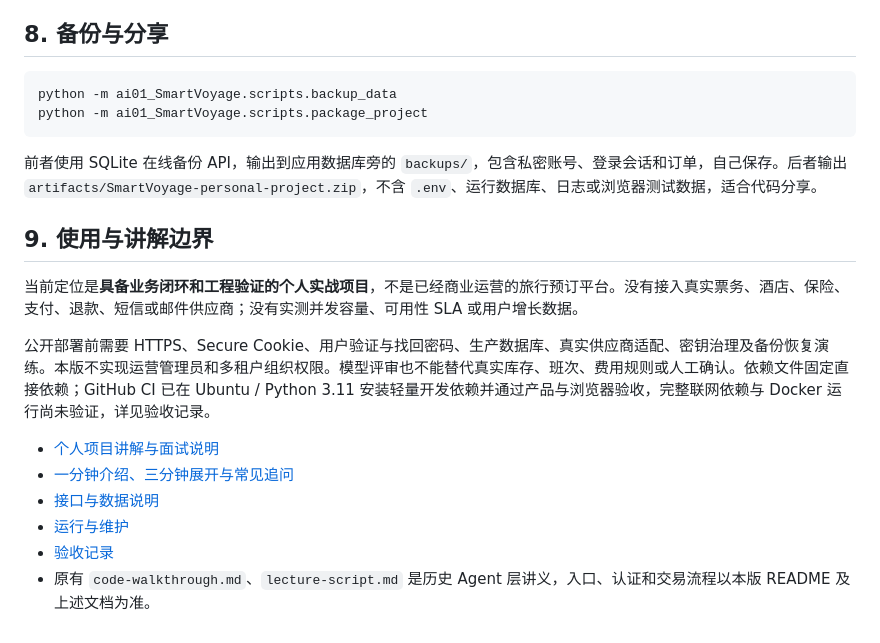
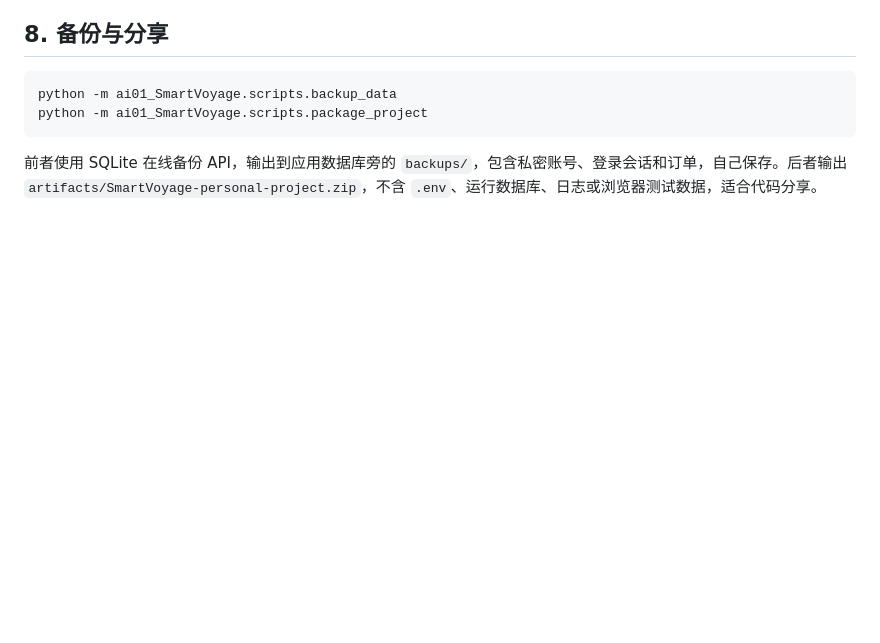
Before and after one commit to aejqlejql/smartvoyage, a Markdown page: README.md, the part around the change. Drawn GitHub-style; blank space fills up the shorter version.

Commit message:
Remove README usage and presentation section

````diff
--- a/README.md
+++ b/README.md
@@ -161,16 +161,3 @@ python -m ai01_SmartVoyage.scripts.package_project
 ```
 
 前者使用 SQLite 在线备份 API，输出到应用数据库旁的 `backups/`，包含私密账号、登录会话和订单，自己保存。后者输出 `artifacts/SmartVoyage-personal-project.zip`，不含 `.env`、运行数据库、日志或浏览器测试数据，适合代码分享。
-
-## 9. 使用与讲解边界
-
-当前定位是**具备业务闭环和工程验证的个人实战项目**，不是已经商业运营的旅行预订平台。没有接入真实票务、酒店、保险、支付、退款、短信或邮件供应商；没有实测并发容量、可用性 SLA 或用户增长数据。
-
-公开部署前需要 HTTPS、Secure Cookie、用户验证与找回密码、生产数据库、真实供应商适配、密钥治理及备份恢复演练。本版不实现运营管理员和多租户组织权限。模型评审也不能替代真实库存、班次、费用规则或人工确认。依赖文件固定直接依赖；GitHub CI 已在 Ubuntu / Python 3.11 安装轻量开发依赖并通过产品与浏览器验收，完整联网依赖与 Docker 运行尚未验证，详见验收记录。
-
-- [个人项目讲解与面试说明](docs/个人项目讲解.md)
-- [一分钟介绍、三分钟展开与常见追问](docs/面试讲述与追问.md)
-- [接口与数据说明](docs/接口与数据说明.md)
-- [运行与维护](docs/运行与维护.md)
-- [验收记录](docs/验收记录.md)
-- 原有 `code-walkthrough.md`、`lecture-script.md` 是历史 Agent 层讲义，入口、认证和交易流程以本版 README 及上述文档为准。
````
